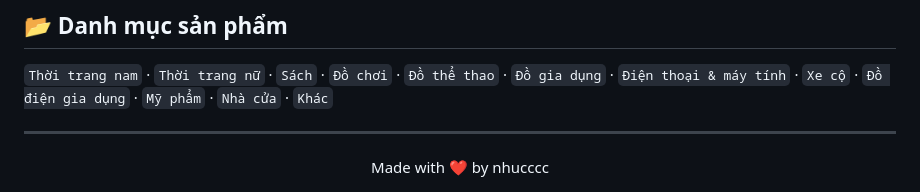
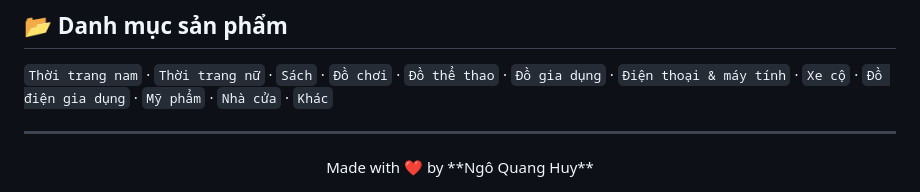
Before and after one commit to nhucccc/MobileApp-ChoDoCu, a Markdown page: README.md, the part around the change. GitHub-like rendering.

Commit message:
docs: update author name

```diff
--- a/README.md
+++ b/README.md
@@ -134,5 +134,5 @@ Tải APK bản mới nhất tại:
 ---
 
 <div align="center">
-Made with ❤️ by nhucccc
+Made with ❤️ by **Ngô Quang Huy**
 </div>
```
